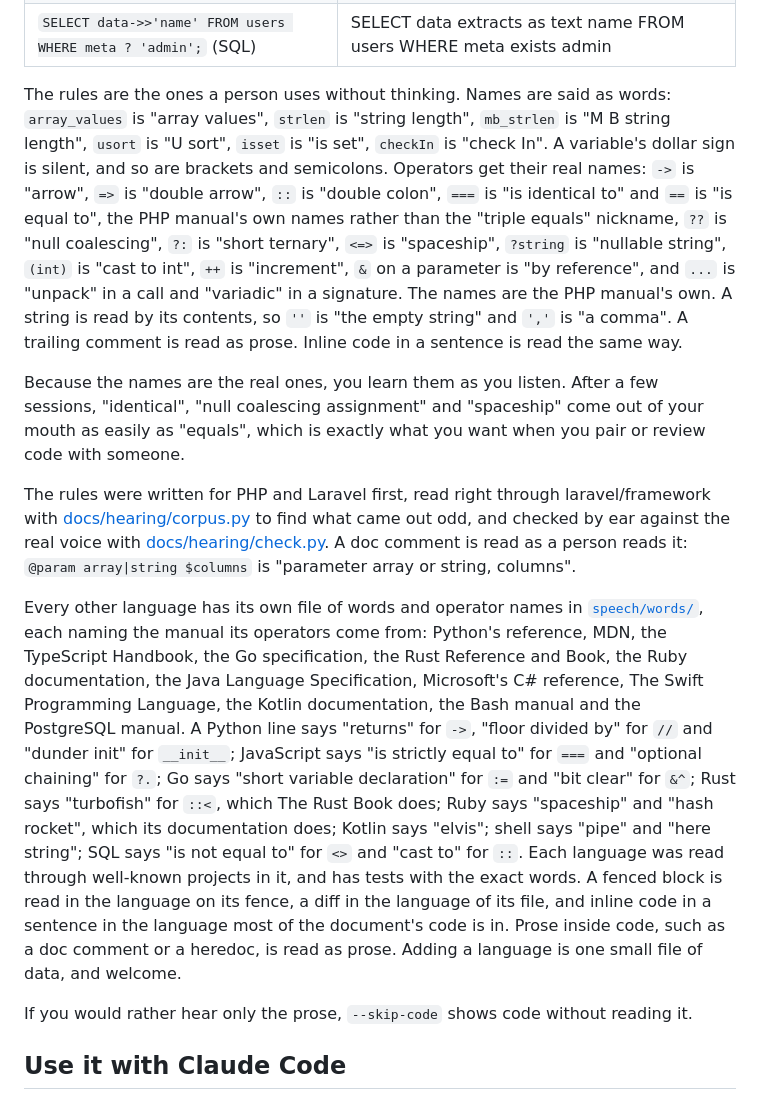
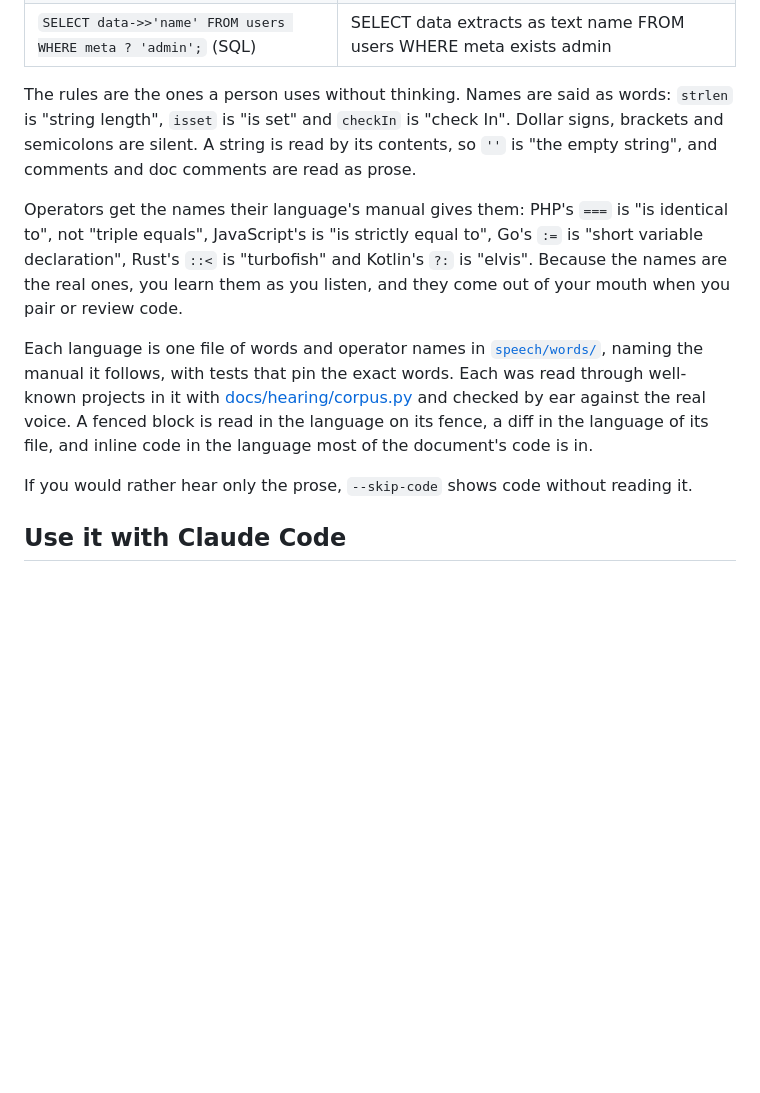
Before and after one commit to jaystewartuk/voce, a Markdown page: README.md, the part around the change. GitHub-like rendering; blank space fills up the shorter version.

Commit message:
Shorten the README's "Code, read aloud" section to the rules, the real names and where they come from (#33)

```diff
--- a/README.md
+++ b/README.md
@@ -176,38 +176,21 @@ as it is read, with the word being spoken marked, just like a sentence of prose.
 | `grep -r TODO src \| wc -l && echo done` (shell) | grep dash r TODO source pipe W C dash l and then echo done |
 | `SELECT data->>'name' FROM users WHERE meta ? 'admin';` (SQL) | SELECT data extracts as text name FROM users WHERE meta exists admin |
 
-The rules are the ones a person uses without thinking. Names are said as words: `array_values` is "array
-values", `strlen` is "string length", `mb_strlen` is "M B string length", `usort` is "U sort", `isset` is "is
-set", `checkIn` is "check In". A variable's dollar sign is silent, and so are brackets and semicolons. Operators
-get their real names: `->` is "arrow", `=>` is "double arrow", `::` is "double colon", `===` is "is identical to"
-and `==` is "is equal to", the PHP manual's own names rather than the "triple equals" nickname, `??` is "null coalescing", `?:` is "short ternary", `<=>` is "spaceship", `?string` is
-"nullable string", `(int)` is "cast to int", `++` is "increment", `&` on a parameter is "by reference", and `...` is
-"unpack" in a call and "variadic" in a signature. The names are the PHP manual's own. A string
-is read by its contents, so `''` is "the empty string" and `','` is "a comma". A trailing comment is read as
-prose. Inline code in a sentence is read the same way.
+The rules are the ones a person uses without thinking. Names are said as words: `strlen` is "string length",
+`isset` is "is set" and `checkIn` is "check In". Dollar signs, brackets and semicolons are silent. A string is
+read by its contents, so `''` is "the empty string", and comments and doc comments are read as prose.
 
-Because the names are the real ones, you learn them as you listen. After a few sessions, "identical",
-"null coalescing assignment" and "spaceship" come out of your mouth as easily as "equals", which is exactly what you want when
-you pair or review code with someone.
+Operators get the names their language's manual gives them: PHP's `===` is "is identical to", not "triple
+equals", JavaScript's is "is strictly equal to", Go's `:=` is "short variable declaration", Rust's `::<` is
+"turbofish" and Kotlin's `?:` is "elvis". Because the names are the real ones, you learn them as you listen, and
+they come out of your mouth when you pair or review code.
 
-The rules were written for PHP and Laravel first, read right through laravel/framework with
-[docs/hearing/corpus.py](https://github.com/jaystewartuk/voce/blob/main/docs/hearing/corpus.py) to find what came out odd, and checked by ear against the real
-voice with [docs/hearing/check.py](https://github.com/jaystewartuk/voce/blob/main/docs/hearing/check.py). A doc comment is read as a person reads it: `@param
-array|string $columns` is "parameter array or string, columns".
-
-Every other language has its own file of words and operator names in
-[`speech/words/`](https://github.com/jaystewartuk/voce/tree/main/src/voce/speech/words), each naming the manual its operators come from: Python's
-reference, MDN, the TypeScript Handbook, the Go specification, the Rust Reference and Book, the Ruby documentation,
-the Java Language Specification, Microsoft's C# reference, The Swift Programming Language, the Kotlin documentation,
-the Bash manual and the PostgreSQL manual. A Python line says "returns" for `->`, "floor divided by" for `//` and
-"dunder init" for `__init__`; JavaScript says "is strictly equal to" for `===` and "optional chaining" for `?.`;
-Go says "short variable declaration" for `:=` and "bit clear" for `&^`; Rust says "turbofish" for `::<`, which The
-Rust Book does; Ruby says "spaceship" and "hash rocket", which its documentation does; Kotlin says "elvis"; shell
-says "pipe" and "here string"; SQL says "is not equal to" for `<>` and "cast to" for `::`. Each language was read
-through well-known projects in it, and has tests with the exact words. A fenced block is read in the language on
-its fence, a diff in the language of its file, and inline code in a sentence in the language most of the document's
-code is in. Prose inside code, such as a doc comment or a heredoc, is read as prose. Adding a language is one small
-file of data, and welcome.
+Each language is one file of words and operator names in
+[`speech/words/`](https://github.com/jaystewartuk/voce/tree/main/src/voce/speech/words), naming the manual it
+follows, with tests that pin the exact words. Each was read through well-known projects in it with
+[docs/hearing/corpus.py](https://github.com/jaystewartuk/voce/blob/main/docs/hearing/corpus.py) and checked by
+ear against the real voice. A fenced block is read in the language on its fence, a diff in the language of its
+file, and inline code in the language most of the document's code is in.
 
 If you would rather hear only the prose, `--skip-code` shows code without reading it.
 
```
